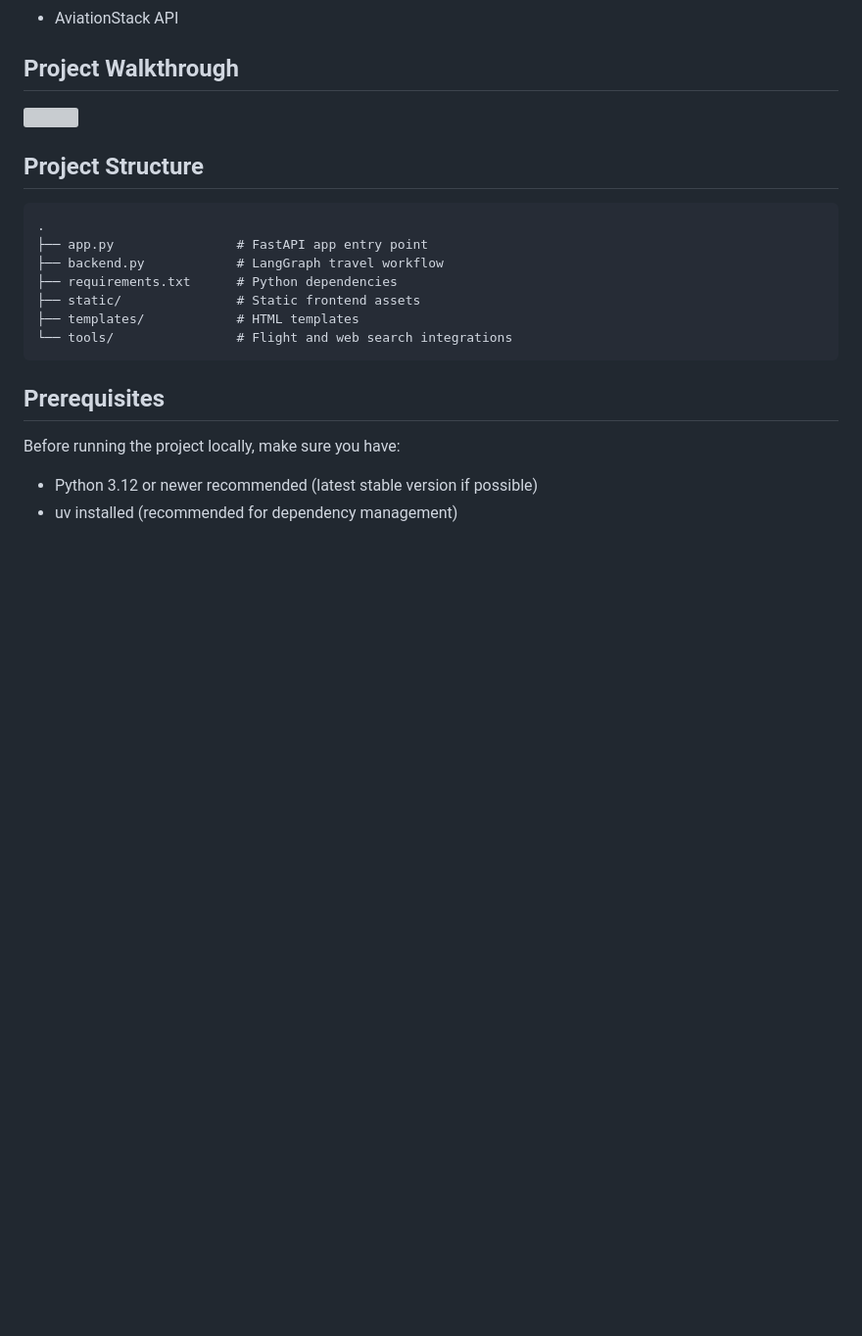
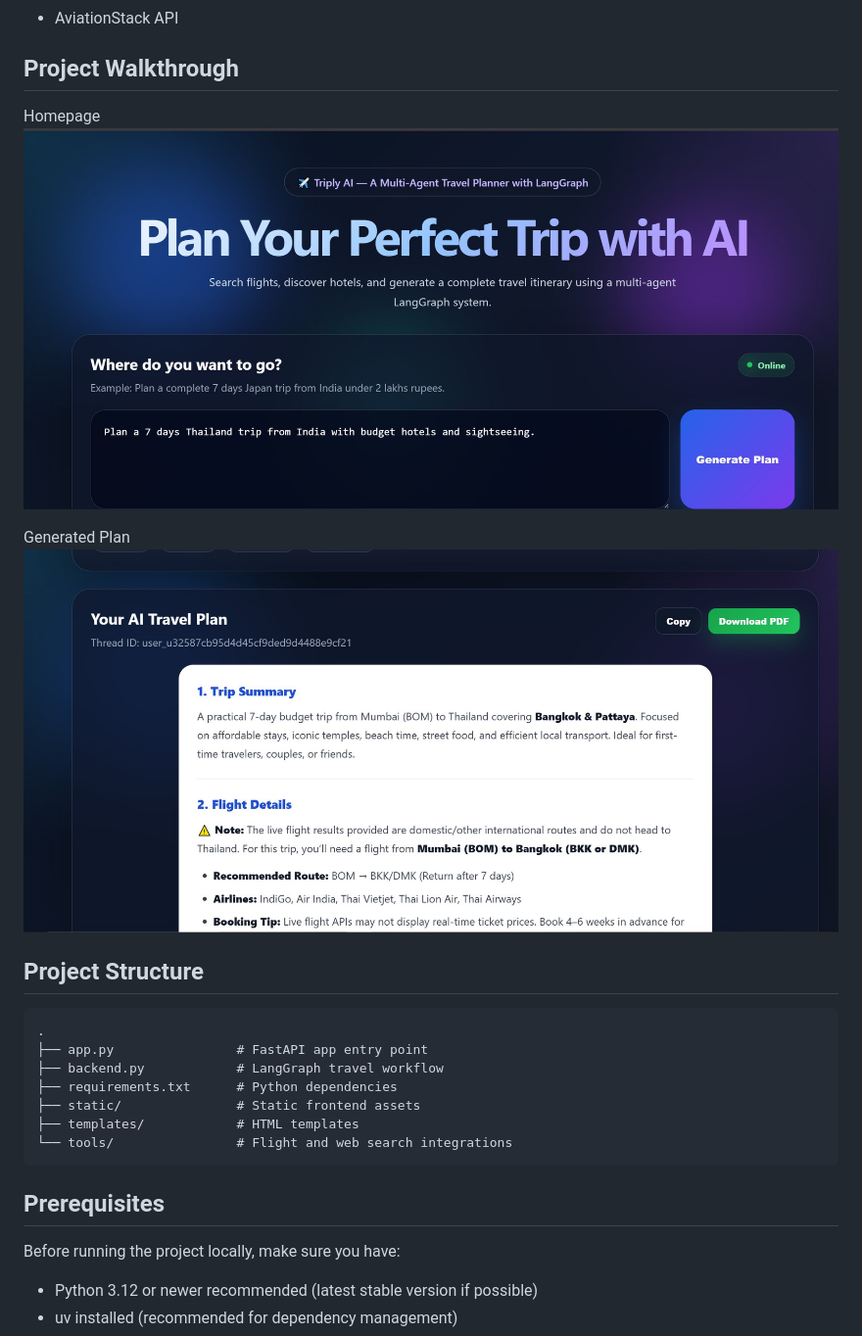
Before and after one commit to naveen106/Triply-AI-A-Multi-Agent-Travel-Planner-with-LangGraph, a Markdown page: README.md, the part around the change. Shown: that part at 98% size. Drawn GitHub-style; pictures changed too: static/GeneratedPlan.jpg (added), static/Homepage.jpg (added); blank space fills up the shorter version; grey boxes are pictures that could not be loaded.

```diff
--- a/README.md
+++ b/README.md
@@ -36,7 +36,11 @@ all coordinated through a LangGraph workflow.
 - AviationStack API
 
 ## Project Walkthrough
-![](static/)
+Homepage
+![](static/Homepage.jpg)
+
+Generated Plan
+![](static/GeneratedPlan.jpg)
 
 
 ## Project Structure
```
Also changed, not shown: 1 other file.
